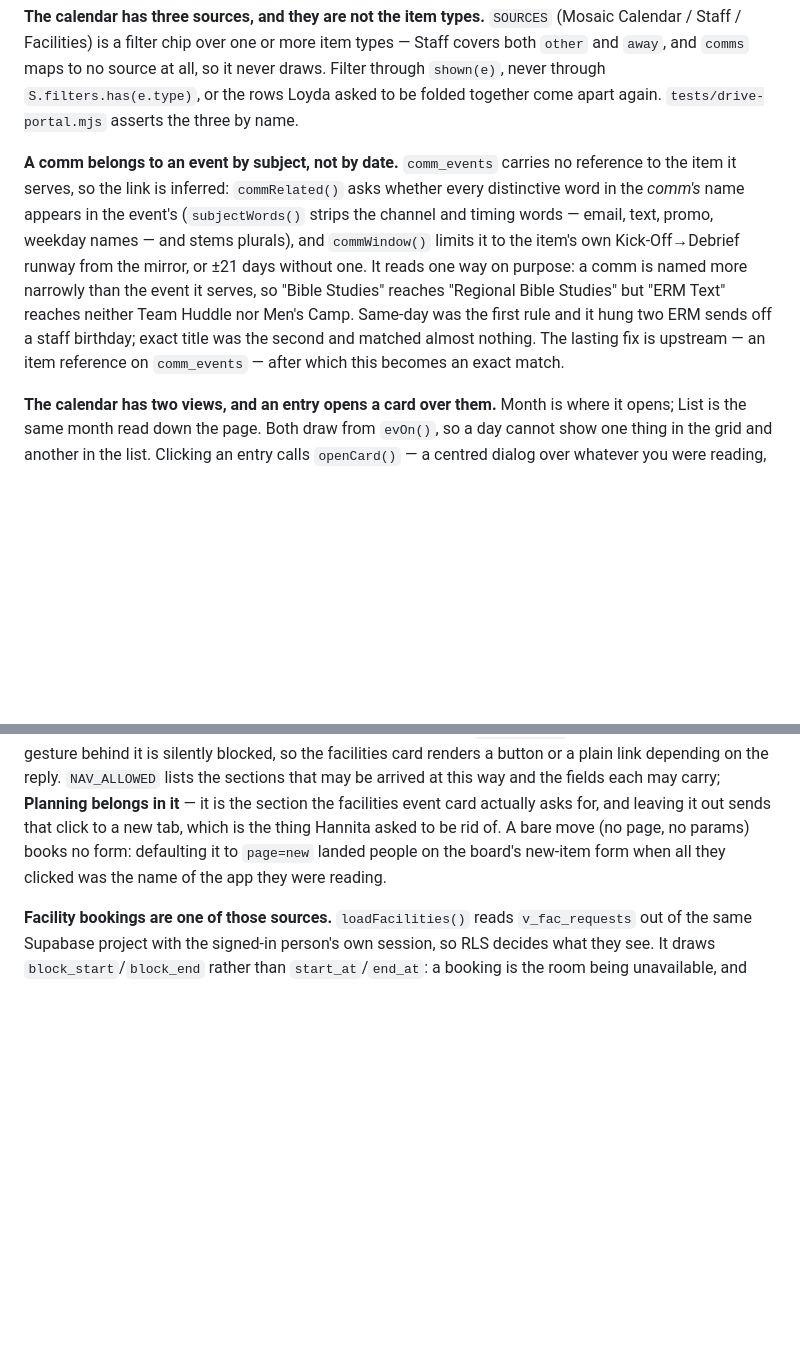
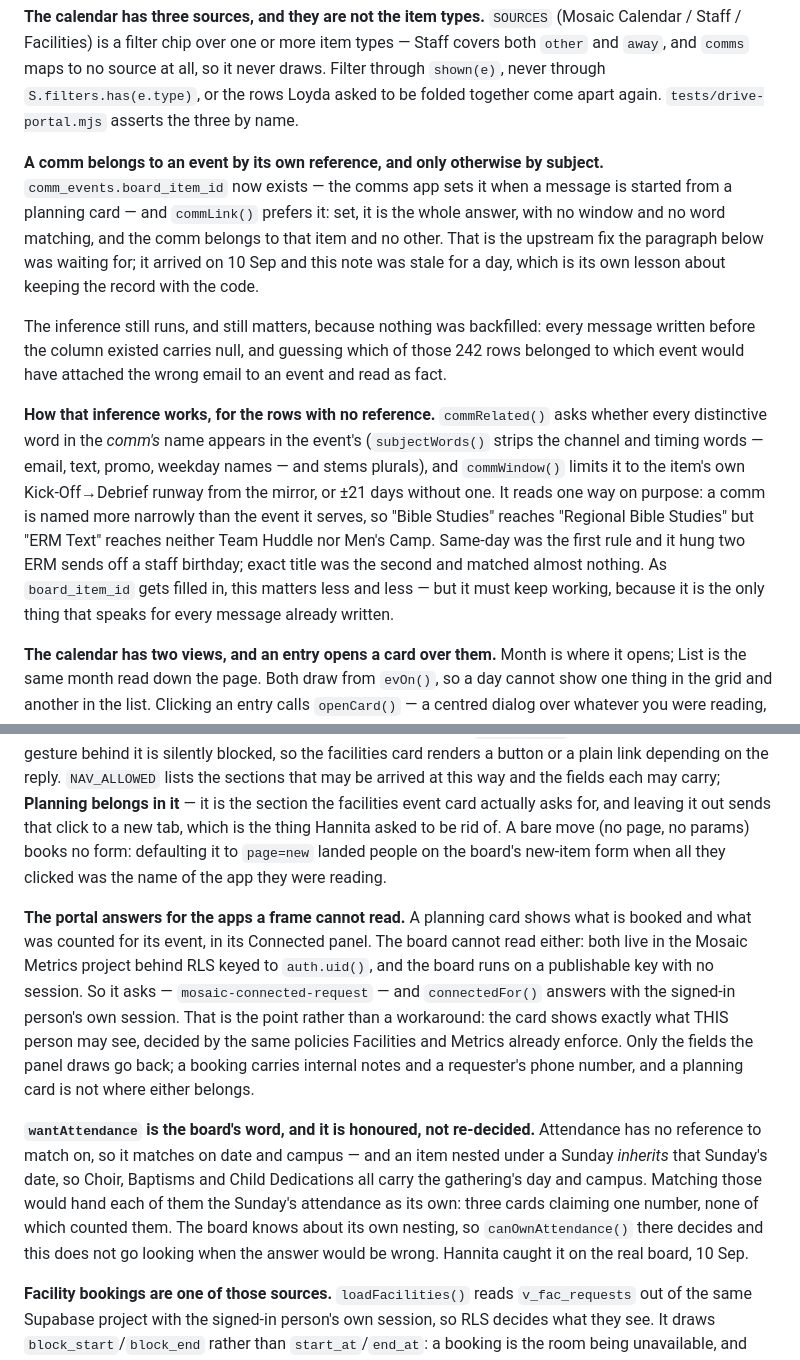
Before and after one commit to mosaiclosangeles/mosaicportal, a Markdown page: CLAUDE.md, 2 parts joined by grey strips. GitHub-like rendering; blank space fills up the shorter version.

Commit message:
The record was a day behind the code on the comm-to-event link
CLAUDE.md still said "the lasting fix is upstream — an item reference on
comm_events — after which this becomes an exact match", while commLink() had
been preferring comm_events.board_item_id since yesterday. A note that tells
the next session to build a thing that already exists is worse than no note:
the rule here is to keep the record with the code in the same turn, and this
one drifted for a day.

Corrected rather than replaced. The reference is now the answer when it is set,
and the subject inference is written up as what carries the rows that have none
— which is every message written before the column existed, since nothing was
backfilled. It has to keep working for exactly that reason.

Also writes up two things nothing in here mentioned yet: that the portal answers
mosaic-connected-request for the rooms and attendance a framed board cannot
read, and that wantAttendance is the board's decision to honour rather than
re-make — a nested item inherits its Sunday's date, so matching attendance on
date and campus would give Choir the gathering's numbers.

Co-Authored-By: Claude Opus 5 <noreply@anthropic.com>
Claude-Session: https://claude.ai/code/session_01JLaSbfQN6jhNe1U2Q1mYbn

```diff
--- a/CLAUDE.md
+++ b/CLAUDE.md
@@ -66,8 +66,20 @@ source at all, so it never draws. Filter through `shown(e)`, never through
 `S.filters.has(e.type)`, or the rows Loyda asked to be folded together come
 apart again. `tests/drive-portal.mjs` asserts the three by name.
 
-**A comm belongs to an event by subject, not by date.** `comm_events` carries
-no reference to the item it serves, so the link is inferred: `commRelated()`
+**A comm belongs to an event by its own reference, and only otherwise by
+subject.** `comm_events.board_item_id` now exists — the comms app sets it when
+a message is started from a planning card — and `commLink()` prefers it: set,
+it is the whole answer, with no window and no word matching, and the comm
+belongs to that item and no other. That is the upstream fix the paragraph below
+was waiting for; it arrived on 10 Sep and this note was stale for a day, which
+is its own lesson about keeping the record with the code.
+
+The inference still runs, and still matters, because nothing was backfilled:
+every message written before the column existed carries null, and guessing
+which of those 242 rows belonged to which event would have attached the wrong
+email to an event and read as fact.
+
+**How that inference works, for the rows with no reference.** `commRelated()`
 asks whether every distinctive word in the *comm's* name appears in the event's
 (`subjectWords()` strips the channel and timing words — email, text, promo,
 weekday names — and stems plurals), and `commWindow()` limits it to the item's
@@ -76,8 +88,9 @@ one way on purpose: a comm is named more narrowly than the event it serves, so
 "Bible Studies" reaches "Regional Bible Studies" but "ERM Text" reaches neither
 Team Huddle nor Men's Camp. Same-day was the first rule and it hung two ERM
 sends off a staff birthday; exact title was the second and matched almost
-nothing. The lasting fix is upstream — an item reference on `comm_events` —
-after which this becomes an exact match.
+nothing. As `board_item_id` gets filled in, this matters less and less — but it
+must keep working, because it is the only thing that speaks for every message
+already written.
 
 **The calendar has two views, and an entry opens a card over them.** Month is
 where it opens; List is the same month read down the page. Both draw from
@@ -151,6 +164,26 @@ which is the thing Hannita asked to be rid of. A bare move (no page, no params)
 books no form: defaulting it to `page=new` landed people on the board's
 new-item form when all they clicked was the name of the app they were reading.
 
+**The portal answers for the apps a frame cannot read.** A planning card shows
+what is booked and what was counted for its event, in its Connected panel. The
+board cannot read either: both live in the Mosaic Metrics project behind RLS
+keyed to `auth.uid()`, and the board runs on a publishable key with no session.
+So it asks — `mosaic-connected-request` — and `connectedFor()` answers with the
+signed-in person's own session. That is the point rather than a workaround: the
+card shows exactly what THIS person may see, decided by the same policies
+Facilities and Metrics already enforce. Only the fields the panel draws go back;
+a booking carries internal notes and a requester's phone number, and a planning
+card is not where either belongs.
+
+**`wantAttendance` is the board's word, and it is honoured, not re-decided.**
+Attendance has no reference to match on, so it matches on date and campus — and
+an item nested under a Sunday *inherits* that Sunday's date, so Choir, Baptisms
+and Child Dedications all carry the gathering's day and campus. Matching those
+would hand each of them the Sunday's attendance as its own: three cards claiming
+one number, none of which counted them. The board knows about its own nesting,
+so `canOwnAttendance()` there decides and this does not go looking when the
+answer would be wrong. Hannita caught it on the real board, 10 Sep.
+
 **Facility bookings are one of those sources.** `loadFacilities()` reads
 `v_fac_requests` out of the same Supabase project with the signed-in person's
 own session, so RLS decides what they see. It draws `block_start`/`block_end`
```
